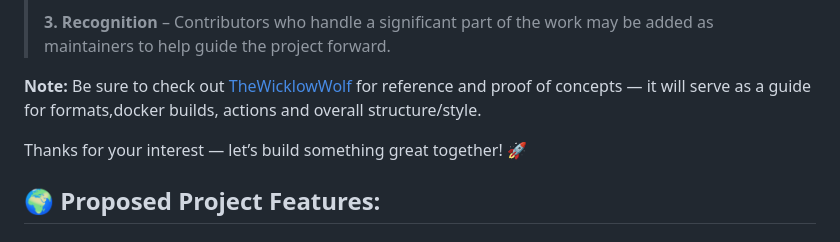
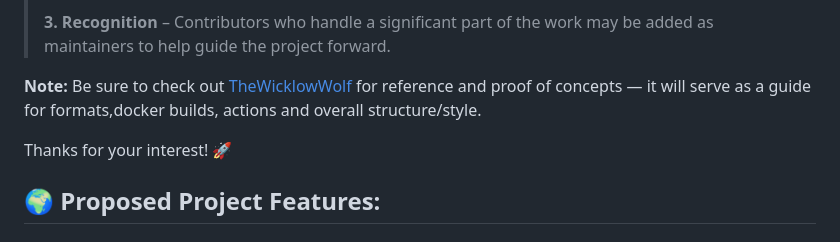
Before and after one commit to dwongdev/MediaWolf, a Markdown page: README.md, the part around the change. Drawn GitHub-style.

```diff
--- a/README.md
+++ b/README.md
@@ -18,7 +18,7 @@ Contributions are welcome from anyone who wants to help shape the project! Here
 
 **Note:** Be sure to check out [TheWicklowWolf](https://github.com/TheWicklowWolf) for reference and proof of concepts — it will serve as a guide for formats,docker builds, actions and overall structure/style.
 
-Thanks for your interest — let’s build something great together! 🚀
+Thanks for your interest! 🚀
 
 
 ## **🌍 Proposed Project Features:**
```
